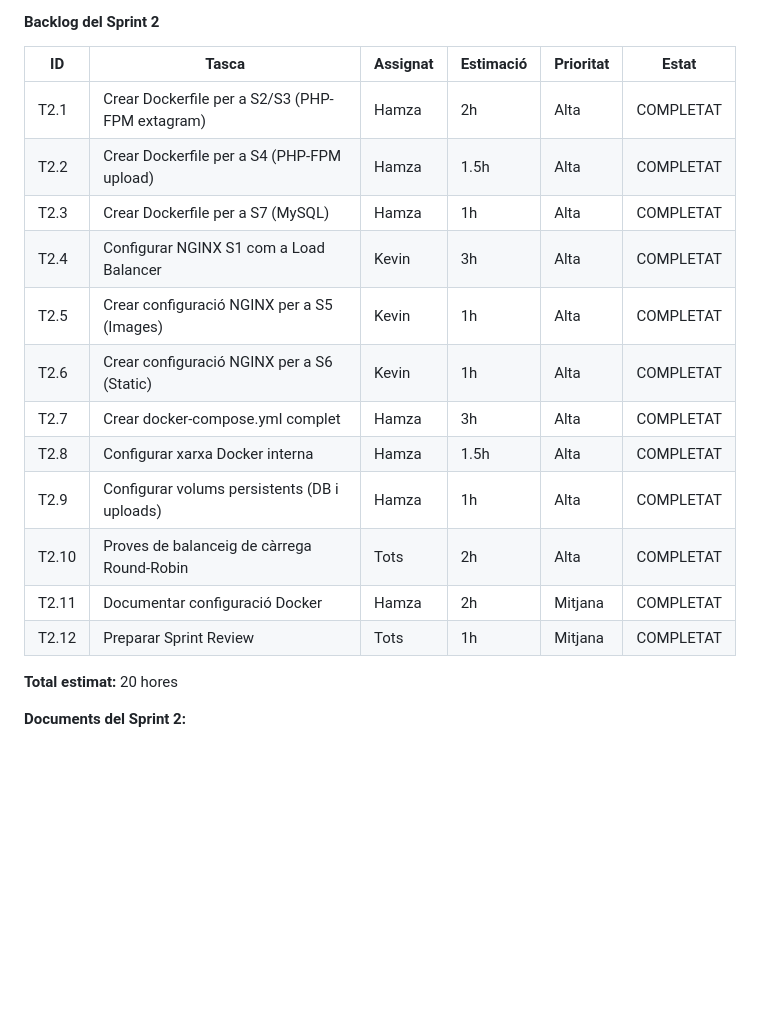
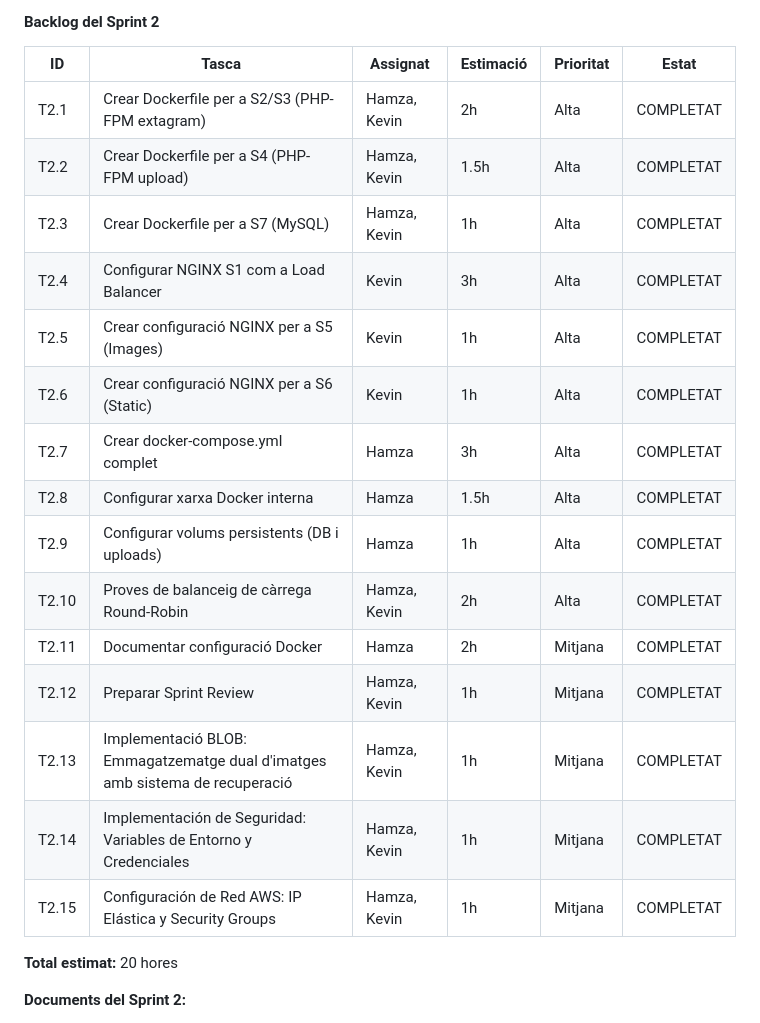
Before and after one commit to HamzaTayibiITB2425/extagram-project, a Markdown page: README.md, the part around the change. Drawn GitHub-style; blank space fills up the shorter version.

Commit message:
Update task assignments in Sprint 2 backlog

```diff
--- a/README.md
+++ b/README.md
@@ -582,18 +582,21 @@ ARQUITECTURA EXTAGRAM
 
 | ID | Tasca | Assignat | Estimació | Prioritat | Estat |
 |----|-------|----------|-----------|-----------|-------|
-| T2.1 | Crear Dockerfile per a S2/S3 (PHP-FPM extagram) | Hamza | 2h | Alta | COMPLETAT |
-| T2.2 | Crear Dockerfile per a S4 (PHP-FPM upload) | Hamza | 1.5h | Alta | COMPLETAT |
-| T2.3 | Crear Dockerfile per a S7 (MySQL) | Hamza | 1h | Alta | COMPLETAT |
+| T2.1 | Crear Dockerfile per a S2/S3 (PHP-FPM extagram) | Hamza, Kevin | 2h | Alta | COMPLETAT |
+| T2.2 | Crear Dockerfile per a S4 (PHP-FPM upload) | Hamza, Kevin | 1.5h | Alta | COMPLETAT |
+| T2.3 | Crear Dockerfile per a S7 (MySQL) | Hamza, Kevin | 1h | Alta | COMPLETAT |
 | T2.4 | Configurar NGINX S1 com a Load Balancer | Kevin | 3h | Alta | COMPLETAT |
 | T2.5 | Crear configuració NGINX per a S5 (Images) | Kevin | 1h | Alta | COMPLETAT |
 | T2.6 | Crear configuració NGINX per a S6 (Static) | Kevin | 1h | Alta | COMPLETAT |
 | T2.7 | Crear docker-compose.yml complet | Hamza | 3h | Alta | COMPLETAT |
 | T2.8 | Configurar xarxa Docker interna | Hamza | 1.5h | Alta | COMPLETAT |
 | T2.9 | Configurar volums persistents (DB i uploads) | Hamza | 1h | Alta | COMPLETAT |
-| T2.10 | Proves de balanceig de càrrega Round-Robin | Tots | 2h | Alta | COMPLETAT |
+| T2.10 | Proves de balanceig de càrrega Round-Robin | Hamza, Kevin | 2h | Alta | COMPLETAT |
 | T2.11 | Documentar configuració Docker | Hamza | 2h | Mitjana | COMPLETAT |
-| T2.12 | Preparar Sprint Review | Tots | 1h | Mitjana | COMPLETAT |
+| T2.12 | Preparar Sprint Review | Hamza, Kevin | 1h | Mitjana | COMPLETAT |
+| T2.13 | Implementació BLOB: Emmagatzematge dual d'imatges amb sistema de recuperació | Hamza, Kevin | 1h | Mitjana | COMPLETAT |
+| T2.14 | Implementación de Seguridad: Variables de Entorno y Credenciales | Hamza, Kevin | 1h | Mitjana | COMPLETAT |
+| T2.15 | Configuración de Red AWS: IP Elástica y Security Groups | Hamza, Kevin | 1h | Mitjana | COMPLETAT |
 
 **Total estimat:** 20 hores
 
```
